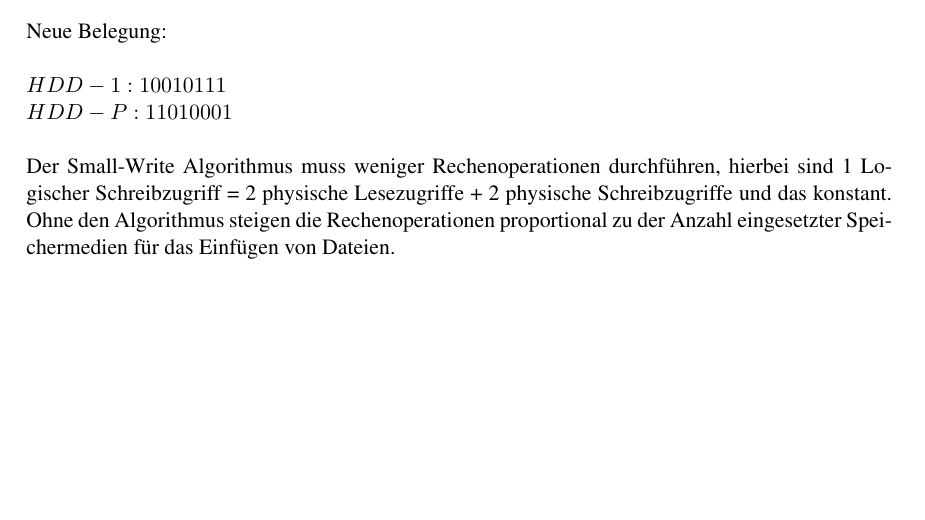
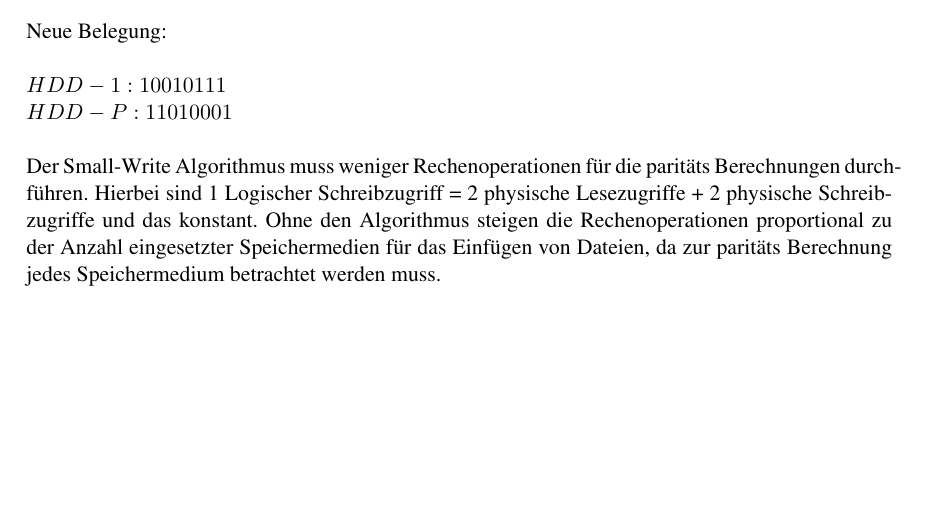
Before and after one commit to Stack-Tracey/vis, a LaTeX document (Blatt3/VIS-Übungsblatt3.tex): part of page 3 of 6, cut so that both start at the same text, the shorter picture padded with empty space. Compiled offline with pdfLaTeX; an older LaTeX class or package is replaced by its successor.

Commit message:
Ergänzung 8b

```diff
--- a/Blatt3/VIS-Übungsblatt3.tex
+++ b/Blatt3/VIS-Übungsblatt3.tex
@@ -66,7 +66,7 @@ $.\quad 10010111 \\\oplus \; 10010011 \\\oplus \; 00011011\\ \oplus \; 11001110
 Neue Belegung:\\\\
 $HDD-1 : 10010111$\\
 $HDD-P : 11010001$\\\\
-Der Small-Write Algorithmus muss weniger Rechenoperationen durchführen, hierbei sind 1 Logischer Schreibzugriff = 2 physische Lesezugriffe + 2 physische Schreibzugriffe und das konstant. Ohne den Algorithmus steigen die Rechenoperationen proportional zu der Anzahl eingesetzter Speichermedien für das Einfügen von Dateien.
+Der Small-Write Algorithmus muss weniger Rechenoperationen für die paritäts Berechnungen durchführen. Hierbei sind 1 Logischer Schreibzugriff = 2 physische Lesezugriffe + 2 physische Schreibzugriffe und das konstant. Ohne den Algorithmus steigen die Rechenoperationen proportional zu der Anzahl eingesetzter Speichermedien für das Einfügen von Dateien, da zur paritäts Berechnung jedes Speichermedium betrachtet werden muss.
 
 \subsection*{8c)}
 Das Codewort ist 'Plattenredundanz'. Wir haben den folgenden Quelltext implementiert, um die zweite Festplatte wiederherzustellen und das Bild zu laden:
```
